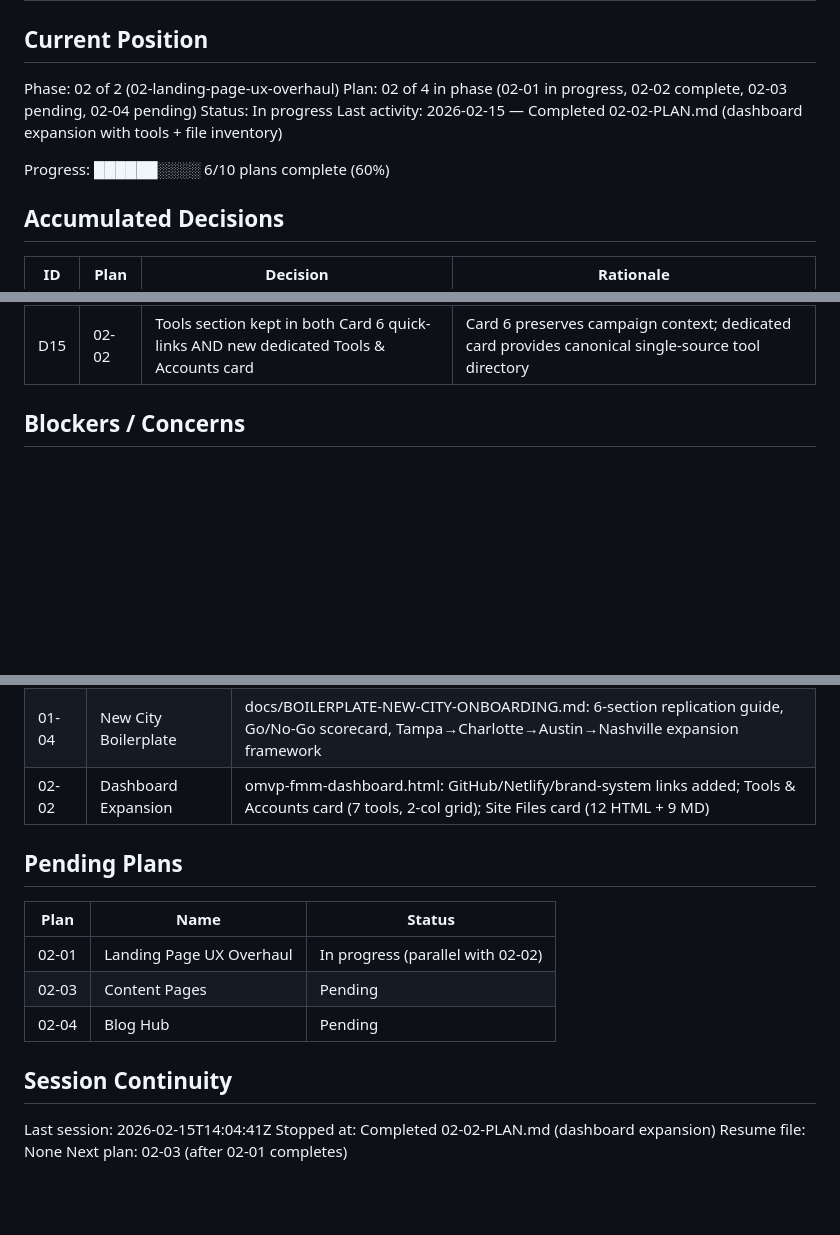
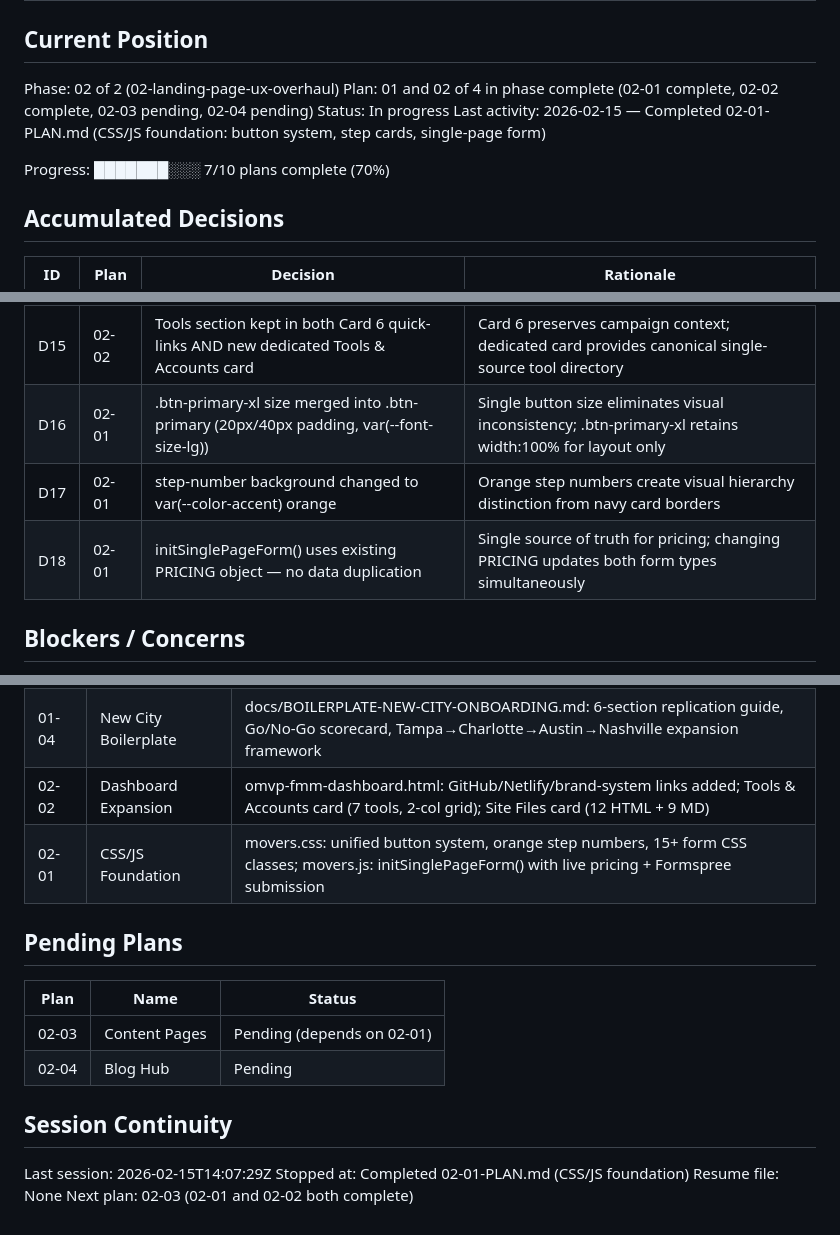
Before and after one commit to overnightmvp/FMM, a Markdown page: .planning/STATE.md, 3 parts joined by grey strips. GitHub-like rendering; blank space fills up the shorter version.

Commit message:
docs(02-01): complete CSS/JS foundation plan
Tasks completed: 2/2
- Task 1: movers.css — button unification, step card restyle, single-page form CSS
- Task 2: movers.js — initSinglePageForm() with live pricing and Formspree submission

SUMMARY: .planning/phases/02-landing-page-ux-overhaul/02-01-SUMMARY.md

```diff
--- a/.planning/STATE.md
+++ b/.planning/STATE.md
@@ -3,11 +3,11 @@
 ## Current Position
 
 Phase: 02 of 2 (02-landing-page-ux-overhaul)
-Plan: 02 of 4 in phase (02-01 in progress, 02-02 complete, 02-03 pending, 02-04 pending)
+Plan: 01 and 02 of 4 in phase complete (02-01 complete, 02-02 complete, 02-03 pending, 02-04 pending)
 Status: In progress
-Last activity: 2026-02-15 — Completed 02-02-PLAN.md (dashboard expansion with tools + file inventory)
+Last activity: 2026-02-15 — Completed 02-01-PLAN.md (CSS/JS foundation: button system, step cards, single-page form)
 
-Progress: ██████░░░░ 6/10 plans complete (60%)
+Progress: ███████░░░ 7/10 plans complete (70%)
 
 ## Accumulated Decisions
 
@@ -28,6 +28,9 @@ Progress: ██████░░░░ 6/10 plans complete (60%)
 | D13 | 01-04 | Snowbird vs. non-snowbird seasonal model bifurcated explicitly in boilerplate | Fort Myers peak (Nov-Apr) is inverted vs. Charlotte/Austin (Apr-Aug); operator must choose consciously |
 | D14 | 01-04 | 116 [PLACEHOLDER] markers throughout boilerplate | Removes guesswork; every city-specific variable explicitly flagged for local research |
 | D15 | 02-02 | Tools section kept in both Card 6 quick-links AND new dedicated Tools & Accounts card | Card 6 preserves campaign context; dedicated card provides canonical single-source tool directory |
+| D16 | 02-01 | .btn-primary-xl size merged into .btn-primary (20px/40px padding, var(--font-size-lg)) | Single button size eliminates visual inconsistency; .btn-primary-xl retains width:100% for layout only |
+| D17 | 02-01 | step-number background changed to var(--color-accent) orange | Orange step numbers create visual hierarchy distinction from navy card borders |
+| D18 | 02-01 | initSinglePageForm() uses existing PRICING object — no data duplication | Single source of truth for pricing; changing PRICING updates both form types simultaneously |
 
 ## Blockers / Concerns
 
@@ -43,18 +46,18 @@ Progress: ██████░░░░ 6/10 plans complete (60%)
 | 01-03 | Operations Dashboard | omvp-fmm-dashboard.html: 6-card hub with localStorage checklist, doc links, KPIs, seasonal calendar |
 | 01-04 | New City Boilerplate | docs/BOILERPLATE-NEW-CITY-ONBOARDING.md: 6-section replication guide, Go/No-Go scorecard, Tampa→Charlotte→Austin→Nashville expansion framework |
 | 02-02 | Dashboard Expansion | omvp-fmm-dashboard.html: GitHub/Netlify/brand-system links added; Tools & Accounts card (7 tools, 2-col grid); Site Files card (12 HTML + 9 MD) |
+| 02-01 | CSS/JS Foundation | movers.css: unified button system, orange step numbers, 15+ form CSS classes; movers.js: initSinglePageForm() with live pricing + Formspree submission |
 
 ## Pending Plans
 
 | Plan | Name | Status |
 |------|------|--------|
-| 02-01 | Landing Page UX Overhaul | In progress (parallel with 02-02) |
-| 02-03 | Content Pages | Pending |
+| 02-03 | Content Pages | Pending (depends on 02-01) |
 | 02-04 | Blog Hub | Pending |
 
 ## Session Continuity
 
-Last session: 2026-02-15T14:04:41Z
-Stopped at: Completed 02-02-PLAN.md (dashboard expansion)
+Last session: 2026-02-15T14:07:29Z
+Stopped at: Completed 02-01-PLAN.md (CSS/JS foundation)
 Resume file: None
-Next plan: 02-03 (after 02-01 completes)
+Next plan: 02-03 (02-01 and 02-02 both complete)
```
Also changed, not shown: 1 other file.
